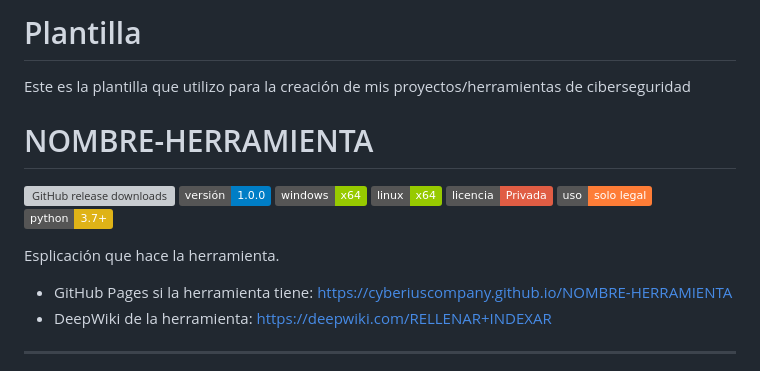
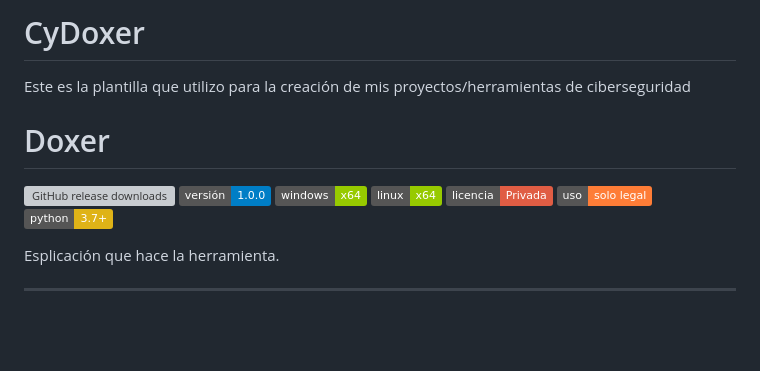
Before and after one commit to cyberiuscompany/CyDoxer, a Markdown page: README.md, the part around the change. Rendered like a GitHub page; badges without logos; blank space fills up the shorter version; grey boxes are pictures that could not be loaded.

```diff
--- a/README.md
+++ b/README.md
@@ -1,7 +1,7 @@
-# Plantilla
+# CyDoxer
 Este es la plantilla que utilizo para la creación de mis proyectos/herramientas de ciberseguridad
 
-# NOMBRE-HERRAMIENTA
+# Doxer
 
 ![GitHub release downloads](https://img.shields.io/github/downloads/CyberiusCompany/Cyberius-Unzip-Cracker/latest/total)
 ![Versión](https://img.shields.io/badge/versión-1.0.0-blue)
@@ -13,8 +13,6 @@ Este es la plantilla que utilizo para la creación de mis proyectos/herramientas
 
 Esplicación que hace la herramienta.
 
-- GitHub Pages si la herramienta tiene: https://cyberiuscompany.github.io/NOMBRE-HERRAMIENTA
-- DeepWiki de la herramienta: https://deepwiki.com/RELLENAR+INDEXAR
 ---
 
 <p align="center">
```
